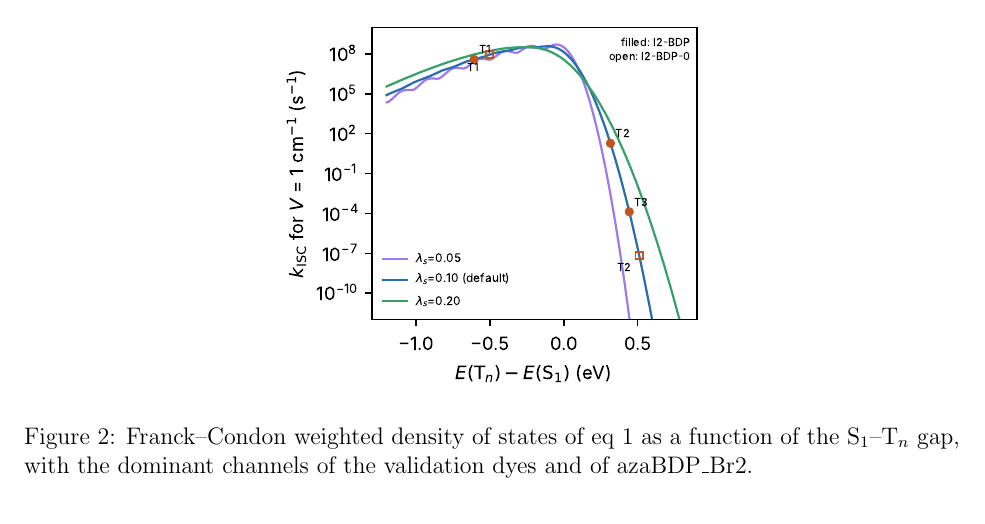
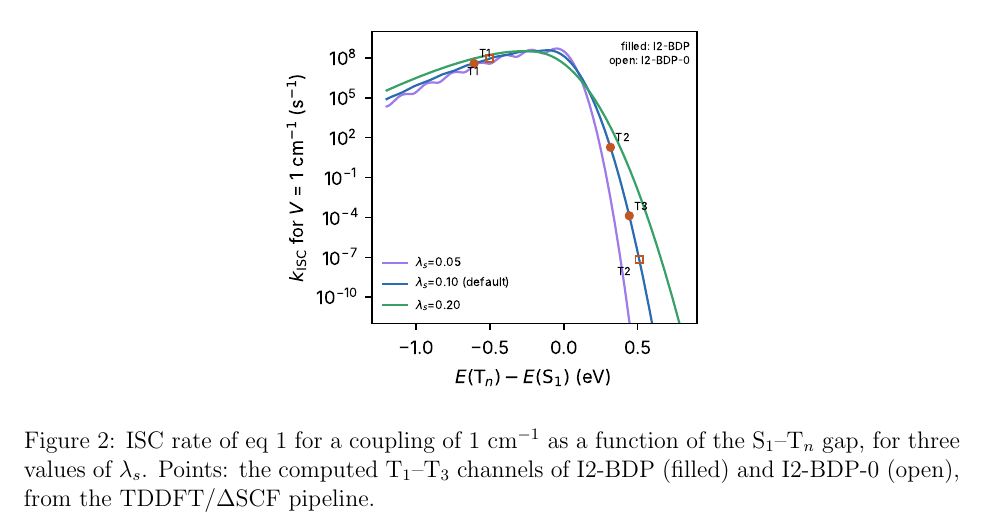
Before and after one commit to pifparfait/psscreen, a LaTeX paper (paper/main.tex): part of page 12 of 34, cut so that both start at the same text. Compiled offline with pdfLaTeX.

Commit message:
Fix the caption of the MLJ gap-sensitivity figure

```diff
--- a/paper/main.tex
+++ b/paper/main.tex
@@ -405,8 +405,9 @@ would rank azaBDP\_Br2 ($V_1^2=1.8$~cm$^{-2}$) below azaBDP\_IPh2 (26~cm$^{-2}$)
 \begin{figure}
   \centering
   \includegraphics[width=0.48\textwidth]{figures/mlj_gap_sensitivity.pdf}
-  \caption{Franck--Condon weighted density of states of eq~\ref{eq:mlj} as a function of the
-  S$_1$--T$_n$ gap, with the dominant channels of the validation dyes and of azaBDP\_Br2.}
+  \caption{ISC rate of eq~\ref{eq:mlj} for a coupling of 1~cm$^{-1}$ as a function of the
+  S$_1$--T$_n$ gap, for three values of $\lambda_s$. Points: the computed T$_1$--T$_3$ channels of I2-BDP
+  (filled) and I2-BDP-0 (open), from the TDDFT/$\Delta$SCF pipeline.}
   \label{fig:mlj}
 \end{figure}
 
```
